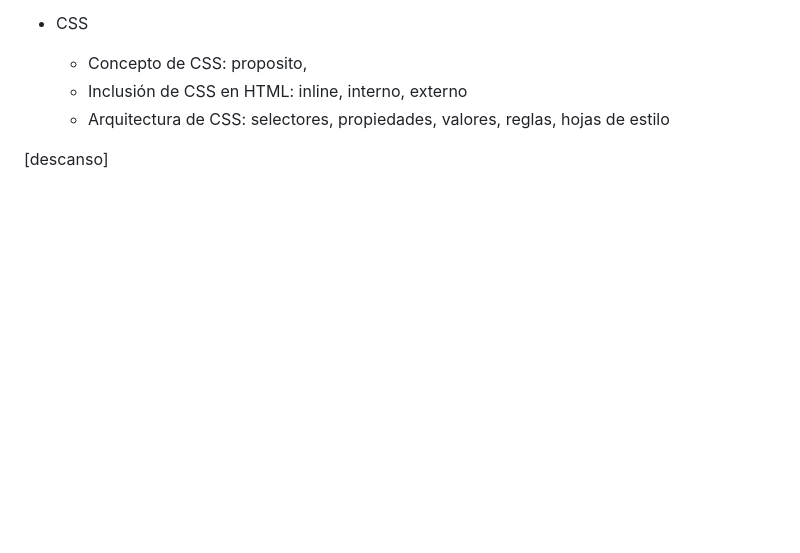
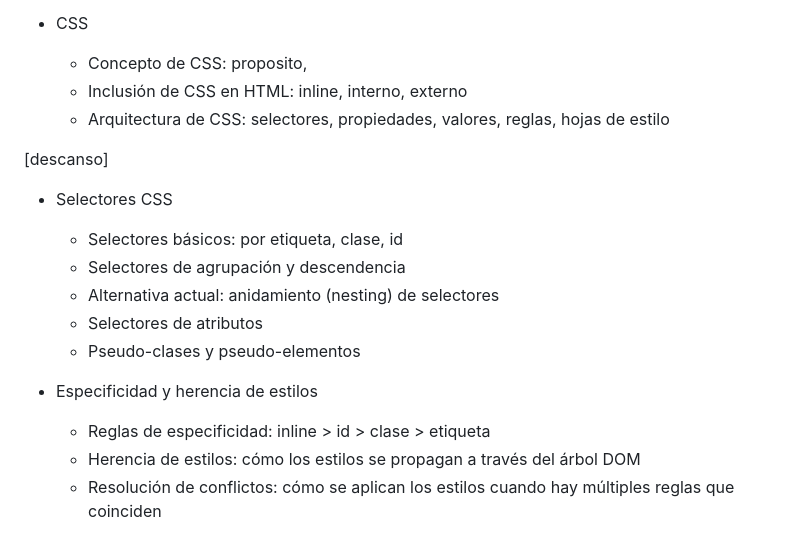
Before and after one commit to IconoTC/HTML5-Y-CSS3-AF-75948---Grupo-97918, a Markdown page: readme.md, the part around the change. Rendered like a GitHub page; blank space fills up the shorter version.

Commit message:
Update course info

```diff
--- a/readme.md
+++ b/readme.md
@@ -159,3 +159,15 @@ Otras etiquetas:
   - Arquitectura de CSS: selectores, propiedades, valores, reglas, hojas de estilo
 
 [descanso]
+
+- Selectores CSS
+  - Selectores básicos: por etiqueta, clase, id
+  - Selectores de agrupación y descendencia
+  - Alternativa actual: anidamiento (nesting) de selectores
+  - Selectores de atributos
+  - Pseudo-clases y pseudo-elementos
+
+- Especificidad y herencia de estilos
+  - Reglas de especificidad: inline > id > clase > etiqueta
+  - Herencia de estilos: cómo los estilos se propagan a través del árbol DOM
+  - Resolución de conflictos: cómo se aplican los estilos cuando hay múltiples reglas que coinciden
```
